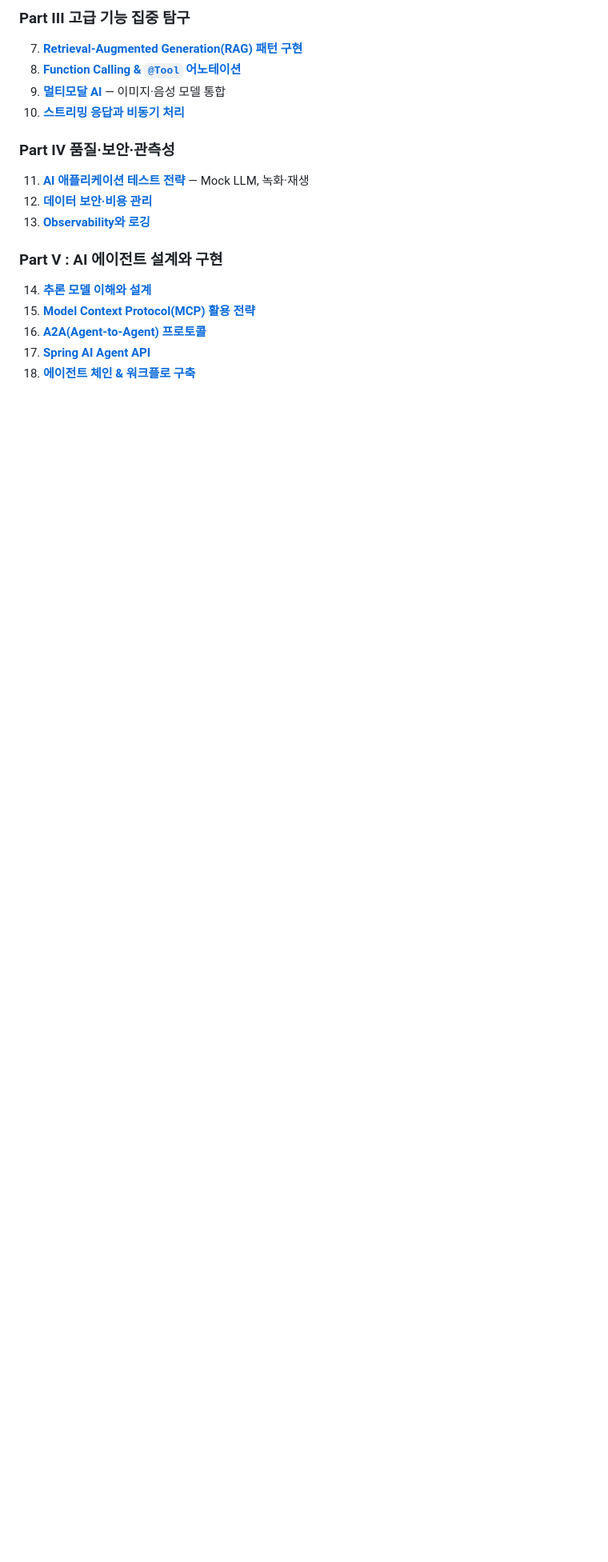
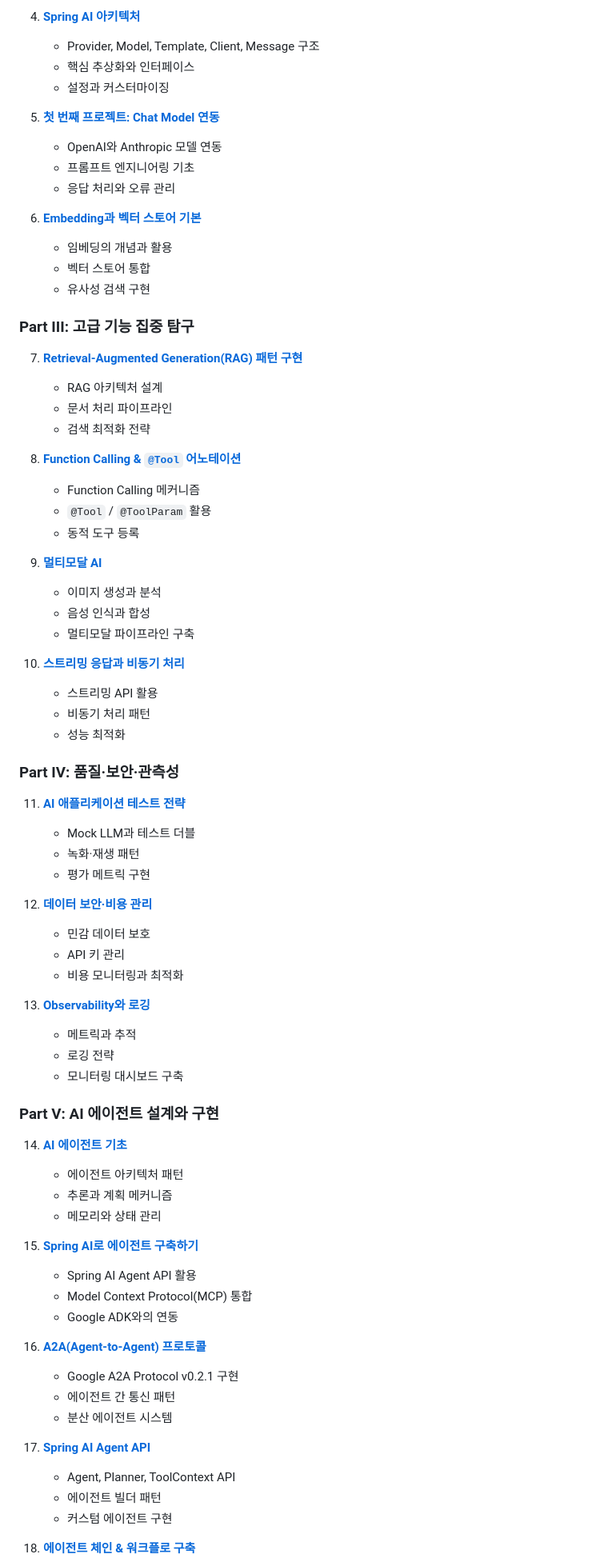
Before and after one commit to revfactory/spring-ai-book, a Markdown page: index.md, the part around one of its changes. Shown at 80% size. GitHub-like rendering; blank space fills up the shorter version.

```diff
--- a/index.md
+++ b/index.md
@@ -21,21 +59,78 @@ VectorStore API와 Retrieval-Augmented Generation(RAG) 지원 덕분에 ChromaDB
 
-### Part III  고급 기능 집중 탐구
+4. **[Spring AI 아키텍처](Part_II_Spring_AI_Fundamentals/04_Spring_AI_Architecture.md)**
+   - Provider, Model, Template, Client, Message 구조
+   - 핵심 추상화와 인터페이스
+   - 설정과 커스터마이징
+
+5. **[첫 번째 프로젝트: Chat Model 연동](Part_II_Spring_AI_Fundamentals/05_First_Project_Chat_Model_Integration.md)**
+   - OpenAI와 Anthropic 모델 연동
+   - 프롬프트 엔지니어링 기초
+   - 응답 처리와 오류 관리
+
+6. **[Embedding과 벡터 스토어 기본](Part_II_Spring_AI_Fundamentals/06_Embeddings_and_Vector_Stores.md)**
+   - 임베딩의 개념과 활용
+   - 벡터 스토어 통합
+   - 유사성 검색 구현
+
+### Part III: 고급 기능 집중 탐구
 
 7. **[Retrieval-Augmented Generation(RAG) 패턴 구현](Part_III_Advanced_Features/07_RAG_Pattern_Implementation.md)**
+   - RAG 아키텍처 설계
+   - 문서 처리 파이프라인
+   - 검색 최적화 전략
+
 8. **[Function Calling & `@Tool` 어노테이션](Part_III_Advanced_Features/08_Function_Calling_and_Tool_Annotation.md)**
-9. **[멀티모달 AI](Part_III_Advanced_Features/09_Multimodal_AI_Integration.md)** — 이미지·음성 모델 통합
+   - Function Calling 메커니즘
+   - `@Tool` / `@ToolParam` 활용
+   - 동적 도구 등록
+
+9. **[멀티모달 AI](Part_III_Advanced_Features/09_Multimodal_AI_Integration.md)**
+   - 이미지 생성과 분석
+   - 음성 인식과 합성
+   - 멀티모달 파이프라인 구축
+
 10. **[스트리밍 응답과 비동기 처리](Part_III_Advanced_Features/10_Streaming_Responses_and_Async_Processing.md)**
+    - 스트리밍 API 활용
+    - 비동기 처리 패턴
+    - 성능 최적화
 
-### Part IV  품질·보안·관측성
+### Part IV: 품질·보안·관측성
 
-11. **[AI 애플리케이션 테스트 전략](Part_IV_Quality_Security_Observability/11_AI_Application_Testing_Strategy.md)** — Mock LLM, 녹화·재생
+11. **[AI 애플리케이션 테스트 전략](Part_IV_Quality_Security_Observability/11_AI_Application_Testing_Strategy.md)**
+    - Mock LLM과 테스트 더블
+    - 녹화·재생 패턴
+    - 평가 메트릭 구현
+
 12. **[데이터 보안·비용 관리](Part_IV_Quality_Security_Observability/12_Data_Security_Cost_Management.md)**
+    - 민감 데이터 보호
+    - API 키 관리
+    - 비용 모니터링과 최적화
+
 13. **[Observability와 로깅](Part_IV_Quality_Security_Observability/13_Observability_and_Logging.md)**
+    - 메트릭과 추적
+    - 로깅 전략
+    - 모니터링 대시보드 구축
 
-### Part V : AI 에이전트 설계와 구현
+### Part V: AI 에이전트 설계와 구현
 
-14. **[추론 모델 이해와 설계](Part_V_AI_Agent_Design_and_Implementation/14_AI_Agent_Fundamentals.md)**
-15. **[Model Context Protocol(MCP) 활용 전략](Part_V_AI_Agent_Design_and_Implementation/15_Building_Agents_with_Spring_AI.md)**
+14. **[AI 에이전트 기초](Part_V_AI_Agent_Design_and_Implementation/14_AI_Agent_Fundamentals.md)**
+    - 에이전트 아키텍처 패턴
+    - 추론과 계획 메커니즘
+    - 메모리와 상태 관리
+
+15. **[Spring AI로 에이전트 구축하기](Part_V_AI_Agent_Design_and_Implementation/15_Building_Agents_with_Spring_AI.md)**
+    - Spring AI Agent API 활용
+    - Model Context Protocol(MCP) 통합
+    - Google ADK와의 연동
+
 16. **[A2A(Agent-to-Agent) 프로토콜](Part_V_AI_Agent_Design_and_Implementation/16_A2A_Agent_to_Agent_Protocol.md)**
+    - Google A2A Protocol v0.2.1 구현
+    - 에이전트 간 통신 패턴
+    - 분산 에이전트 시스템
+
 17. **[Spring AI Agent API](Part_V_AI_Agent_Design_and_Implementation/17_Spring_AI_Agent_API.md)**
+    - Agent, Planner, ToolContext API
+    - 에이전트 빌더 패턴
+    - 커스텀 에이전트 구현
+
 18. **[에이전트 체인 & 워크플로 구축](Part_V_AI_Agent_Design_and_Implementation/18_Agent_Chains_and_Workflows.md)**
```
Also changed, not shown: other parts of index.md (+109 -17 lines).
